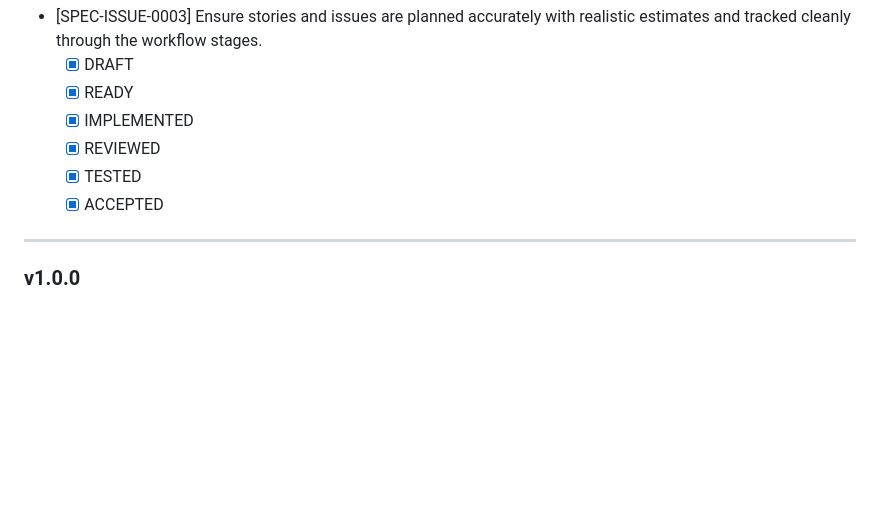
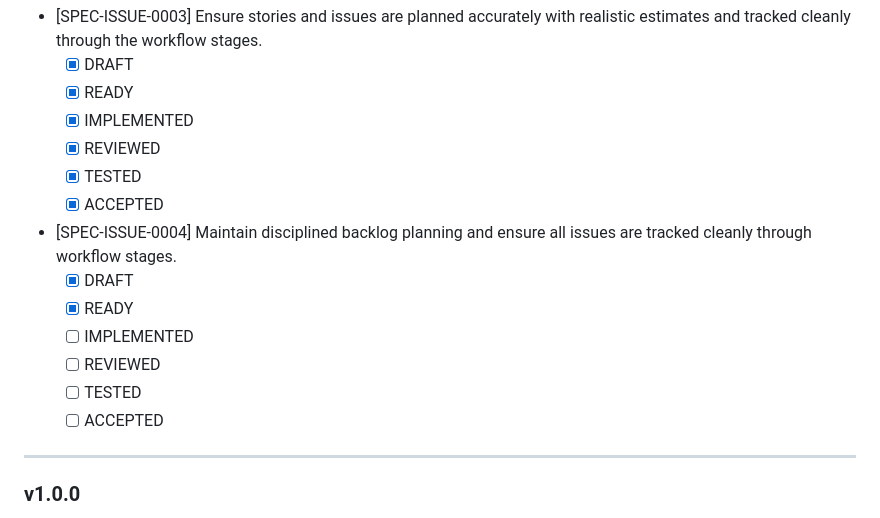
Before and after one commit to CI-Till-Krempel/horseless-carriage-eval-todo-app, a Markdown page: specs/ROADMAP.md, the part around the change. GitHub-like rendering; blank space fills up the shorter version.

Commit message:
chore: integrate open scrum planning-doc changes

```diff
--- a/specs/ROADMAP.md
+++ b/specs/ROADMAP.md
@@ -40,6 +40,13 @@ Stories
   - [x] REVIEWED
   - [x] TESTED
   - [x] ACCEPTED
+- [SPEC-ISSUE-0004] Maintain disciplined backlog planning and ensure all issues are tracked cleanly through workflow stages.
+  - [x] DRAFT
+  - [x] READY
+  - [ ] IMPLEMENTED
+  - [ ] REVIEWED
+  - [ ] TESTED
+  - [ ] ACCEPTED
 ---
 
 ### v1.0.0
```
Also changed, not shown: specs/requirements/SPEC-ISSUE-0004-Maintain-disciplined-backlog-planning-and-ensure-all-issues-are-tracked-cleanly-through-workflow-stages..md (added, +19 -0 lines).
